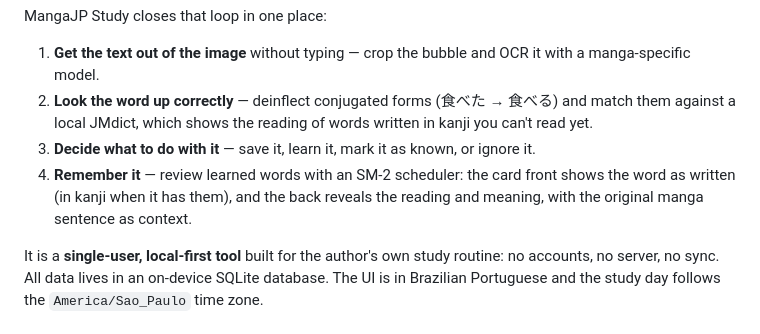
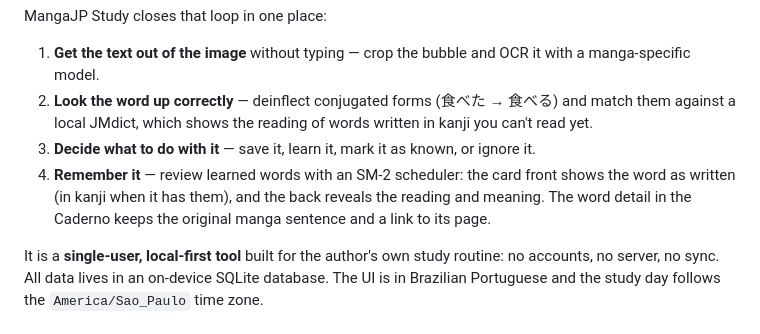
Before and after one commit to murilinhoPs/MangaJP, a Markdown page: README.md, the part around the change. GitHub-like rendering.

Commit message:
Point README to the word detail for the source sentence, not the review card
Co-authored-by: murilinhorps <murilinhorps@gmail.com>

```diff
--- a/README.md
+++ b/README.md
@@ -15,7 +15,7 @@ MangaJP Study closes that loop in one place:
 1. **Get the text out of the image** without typing — crop the bubble and OCR it with a manga-specific model.
 2. **Look the word up correctly** — deinflect conjugated forms (食べた → 食べる) and match them against a local JMdict, which shows the reading of words written in kanji you can't read yet.
 3. **Decide what to do with it** — save it, learn it, mark it as known, or ignore it.
-4. **Remember it** — review learned words with an SM-2 scheduler: the card front shows the word as written (in kanji when it has them), and the back reveals the reading and meaning, with the original manga sentence as context.
+4. **Remember it** — review learned words with an SM-2 scheduler: the card front shows the word as written (in kanji when it has them), and the back reveals the reading and meaning. The word detail in the Caderno keeps the original manga sentence and a link to its page.
 
 It is a **single-user, local-first tool** built for the author's own study routine: no accounts, no server, no sync. All data lives in an on-device SQLite database. The UI is in Brazilian Portuguese and the study day follows the `America/Sao_Paulo` time zone.
 
```
